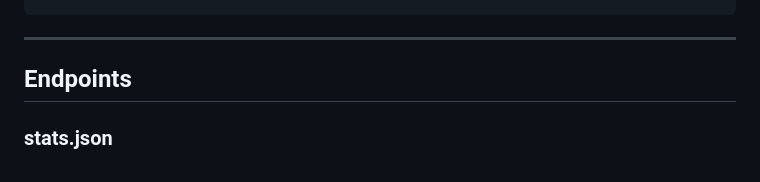
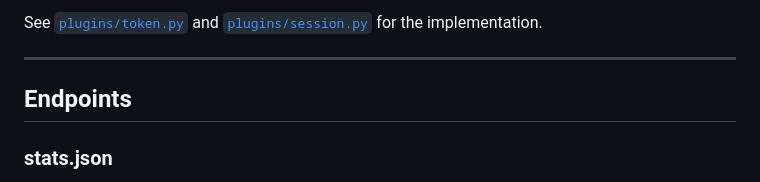
Before and after one commit to apache/incubator-ponymail-foal, a Markdown page: docs/API.md, the part around one of its changes. Drawn GitHub-style.

```diff
--- a/docs/API.md
+++ b/docs/API.md
@@ -85,3 +233,5 @@ curl -H "Authorization: Bearer pmt_XXXXXXXX..." \
+See [`plugins/token.py`](../server/plugins/token.py) and
+[`plugins/session.py`](../server/plugins/session.py) for the implementation.
 
 ---
 
```
Also changed, not shown: other parts of docs/API.md (+148 -0 lines).
